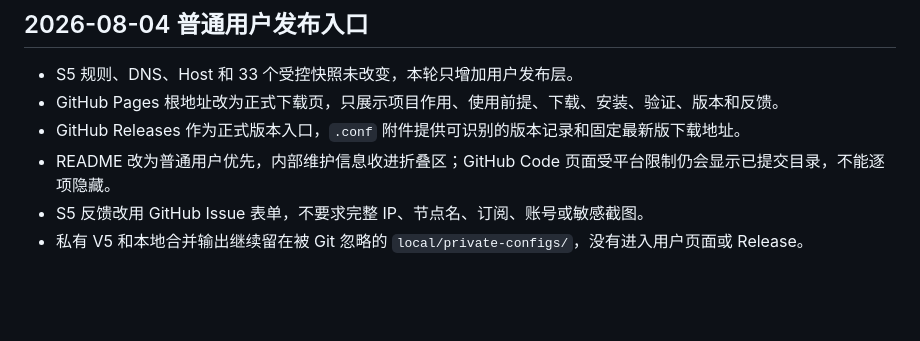
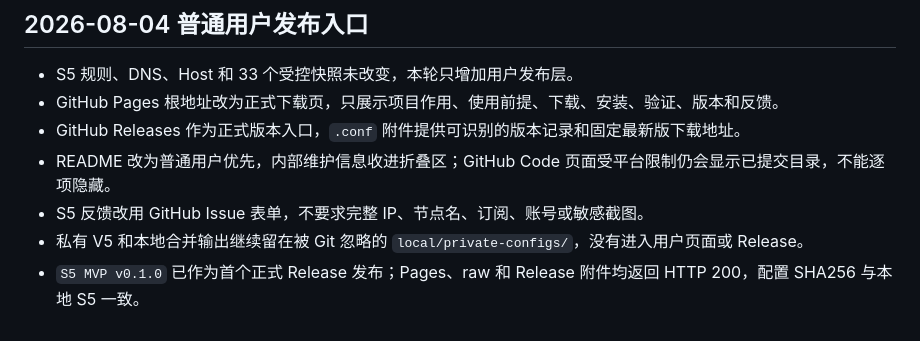
Before and after one commit to nihongbin/Shadowrocket-gz-gaizao, a Markdown page: docs/research-notes.md, the part around the change. GitHub-like rendering; blank space fills up the shorter version.

```diff
--- a/docs/research-notes.md
+++ b/docs/research-notes.md
@@ -60,3 +60,4 @@
 - README 改为普通用户优先，内部维护信息收进折叠区；GitHub Code 页面受平台限制仍会显示已提交目录，不能逐项隐藏。
 - S5 反馈改用 GitHub Issue 表单，不要求完整 IP、节点名、订阅、账号或敏感截图。
 - 私有 V5 和本地合并输出继续留在被 Git 忽略的 `local/private-configs/`，没有进入用户页面或 Release。
+- `S5 MVP v0.1.0` 已作为首个正式 Release 发布；Pages、raw 和 Release 附件均返回 HTTP 200，配置 SHA256 与本地 S5 一致。
```
Also changed, not shown: docs/static-check-report.md (+5 -0 lines), docs/v5-mvp-release-runbook.md (+8 -0 lines).
